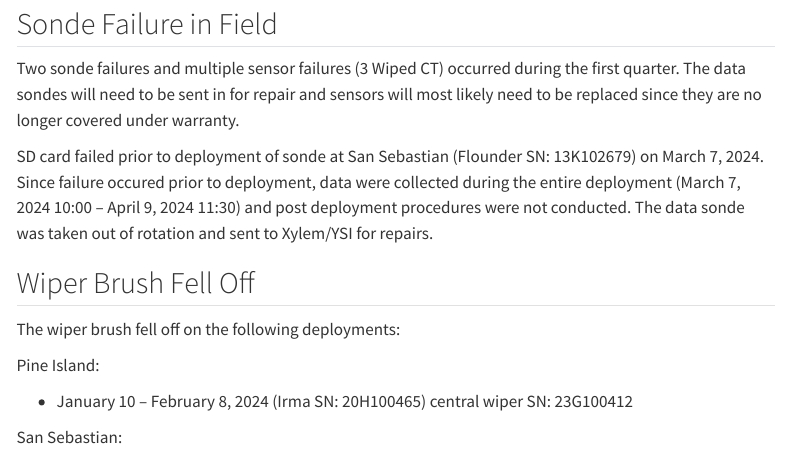
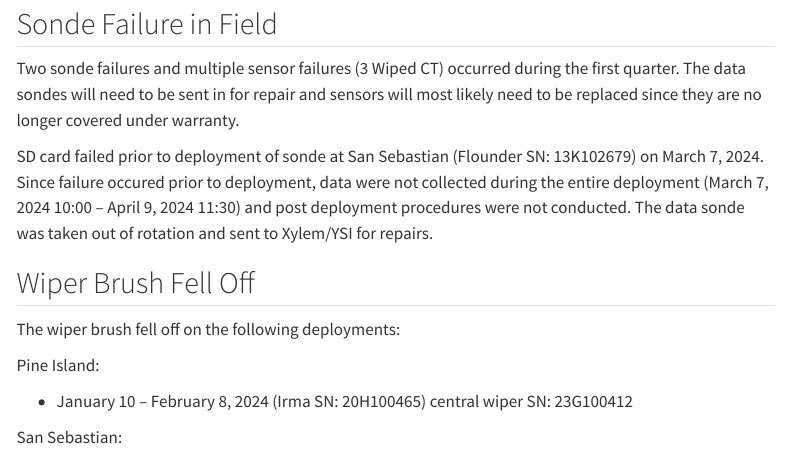
Before and after one commit to GTMNERR/2024_Q1_SWMP_Quarterly_Report, a Quarto document (text/maintenance.qmd): the page in a window 1100 px wide, from 80 px down. Rendered offline with R 4.5, knitr and Pandoc in place of Quarto, with nearby package versions; menus at the side of the page are left out.

Commit message:
Update maintenance.qmd

```diff
--- a/text/maintenance.qmd
+++ b/text/maintenance.qmd
@@ -14,7 +14,7 @@ lightbox: auto
 
 Two sonde failures and multiple sensor failures (3 Wiped CT) occurred during the first quarter. The data sondes will need to be sent in for repair and sensors will most likely need to be replaced since they are no longer covered under warranty.
 
-SD card failed prior to deployment of sonde at San Sebastian (Flounder SN: 13K102679) on March 7, 2024. Since failure occured prior to deployment, data were collected during the entire deployment (March 7, 2024 10:00 -- April 9, 2024 11:30) and post deployment procedures were not conducted. The data sonde was taken out of rotation and sent to Xylem/YSI for repairs.
+SD card failed prior to deployment of sonde at San Sebastian (Flounder SN: 13K102679) on March 7, 2024. Since failure occured prior to deployment, data were not collected during the entire deployment (March 7, 2024 10:00 -- April 9, 2024 11:30) and post deployment procedures were not conducted. The data sonde was taken out of rotation and sent to Xylem/YSI for repairs.
 
 ## Wiper Brush Fell Off
 
```
